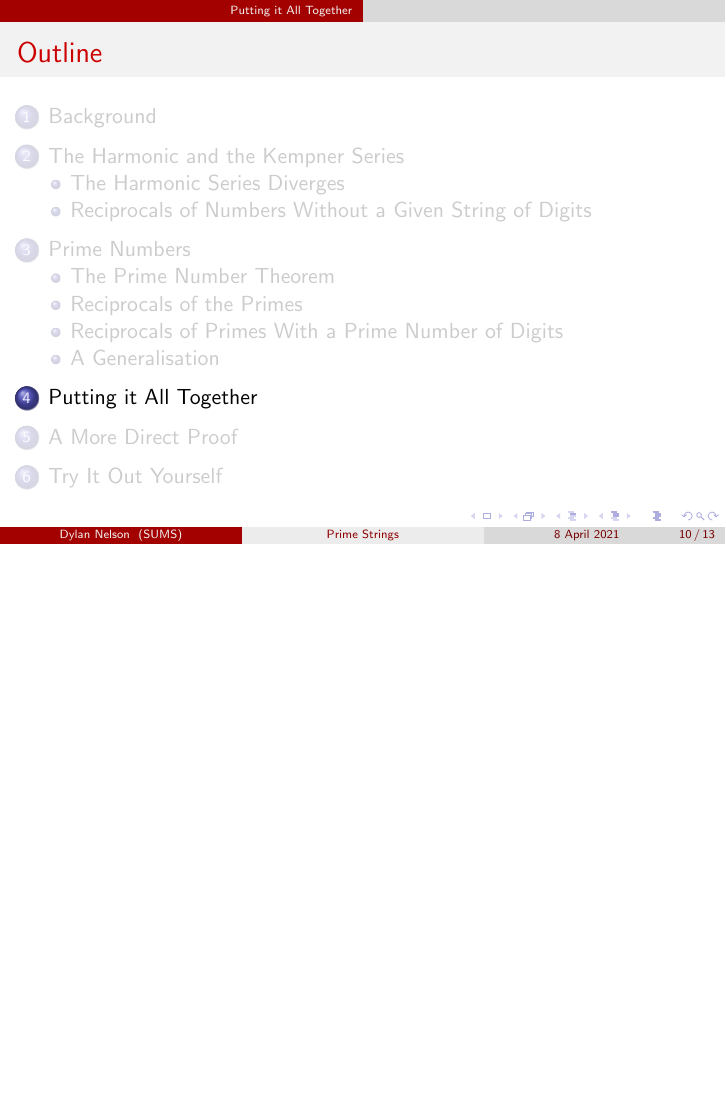
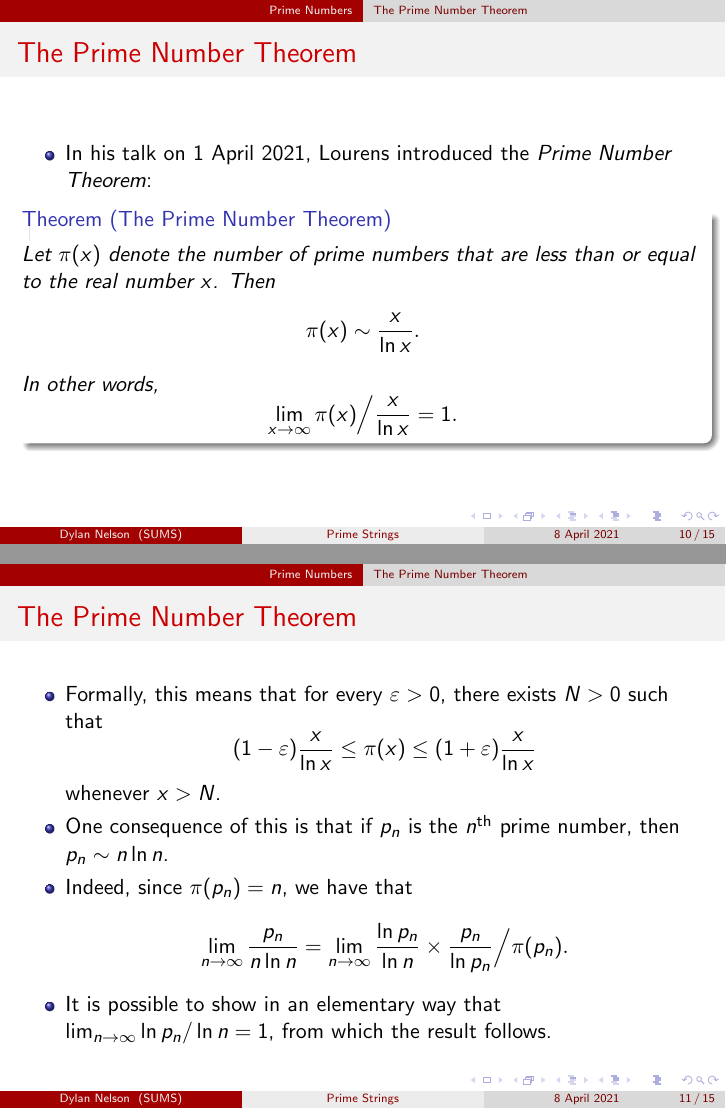
Before and after one commit to dlnnlsn/prime-strings-talk, LaTeX slides (talk.tex): page 17 of 22 before the commit and pages 17 and 20 of 26 after it, the two joined at a grey line, the shorter picture padded with empty space. Compiled offline with pdfLaTeX.

Commit message:
add description of prime number theorem

```diff
--- a/talk.tex
+++ b/talk.tex
@@ -107,6 +107,45 @@
 
 \section{Prime Numbers}
 \subsection{The Prime Number Theorem}
+
+\begin{frame}
+    \frametitle{The Prime Number Theorem}
+
+    \begin{itemize}
+        \item In his talk on 1 April 2021, Lourens introduced the \emph{Prime Number Theorem}:
+        \begin{theorem}[The Prime Number Theorem]
+            Let $\pi(x)$ denote the number of prime numbers that are less than or equal to the real number $x$. Then
+            \[
+                \pi(x) \sim \frac{x}{\ln x}.
+            \]
+            In other words,
+            \[
+                \lim_{x \to \infty} \pi(x) \Big\slash \frac{x}{\ln x} = 1.
+            \]
+        \end{theorem}
+    \end{itemize}
+
+\end{frame}
+
+\begin{frame}
+    \frametitle{The Prime Number Theorem}
+
+    \begin{itemize}
+        \item Formally, this means that for every $\varepsilon > 0$, there exists $N > 0$ such that
+        \[
+            (1 - \varepsilon) \frac{x}{\ln x} \leq \pi(x) \leq (1 + \varepsilon) \frac{x}{\ln x}
+        \]
+        whenever $x > N$. \pause
+        \item One consequence of this is that if $p_n$ is the $n^\text{th}$ prime number, then $p_n \sim n \ln n$. \pause
+        \item Indeed, since $\pi(p_n) = n$, we have that
+        \[
+            \lim_{n \to \infty} \frac{p_n}{n \ln n} = \lim_{n \to \infty} \frac{\ln p_n}{\ln n} \times \frac{p_n}{\ln p_n} \Big\slash \pi(p_n).
+        \]
+        \item It is possible to show in an elementary way that $\lim_{n \to \infty} \ln p_n \slash \ln n = 1$, from which the result follows.
+    \end{itemize}
+
+\end{frame}
+
 \subsection{Reciprocals of the Primes}
 \subsection{Reciprocals of Primes With a Prime Number of Digits}
 \subsection{A Generalisation}
```
